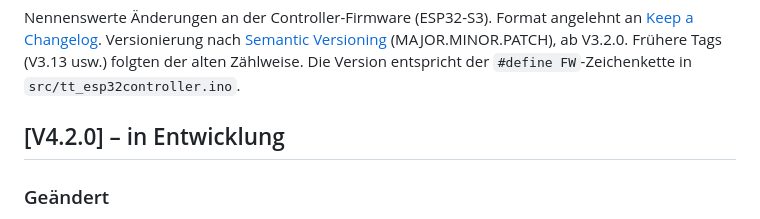
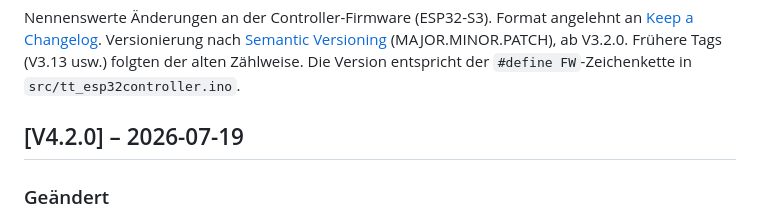
Before and after one commit to tsgwiro1/TWM_Isolation_Variac, a Markdown page: tt_esp32controller/CHANGELOG.md, the part around the change. Drawn GitHub-style.

```diff
--- a/tt_esp32controller/CHANGELOG.md
+++ b/tt_esp32controller/CHANGELOG.md
@@ -6,7 +6,7 @@ Versionierung nach [Semantic Versioning](https://semver.org/lang/de/) (MAJOR.MIN
 ab V3.2.0. Frühere Tags (V3.13 usw.) folgten der alten Zählweise.
 Die Version entspricht der `#define FW`-Zeichenkette in `src/tt_esp32controller.ino`.
 
-## [V4.2.0] – in Entwicklung
+## [V4.2.0] – 2026-07-19
 
 ### Geändert
 - **Web-Oberfläche komplett neu** (#23, Paket G): Neues, responsives Design für
```
Also changed, not shown: BACKLOG.md (+14 -6 lines).
